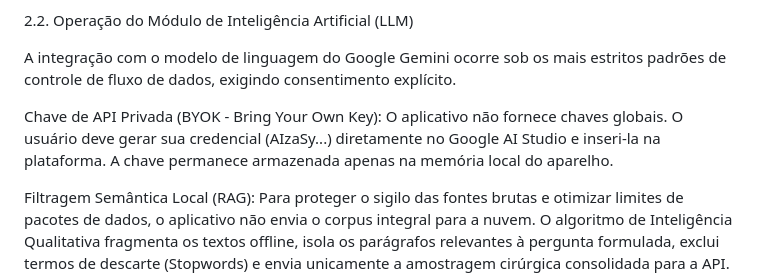
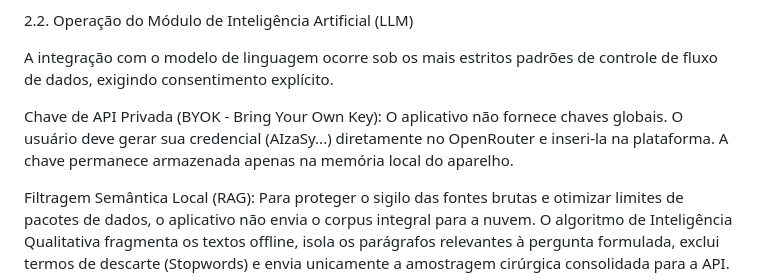
Before and after one commit to lourran-martins/curso-numer, a Markdown page: README.md, the part around the change. GitHub-like rendering.

Commit message:
Atualizar o README.md

```diff
--- a/README.md
+++ b/README.md
@@ -31,9 +31,9 @@ Camada de Proteção Intradispositivo: O acesso ao aplicativo e à leitura do In
 
 2.2. Operação do Módulo de Inteligência Artificial (LLM)
 
-A integração com o modelo de linguagem do Google Gemini ocorre sob os mais estritos padrões de controle de fluxo de dados, exigindo consentimento explícito.
+A integração com o modelo de linguagem ocorre sob os mais estritos padrões de controle de fluxo de dados, exigindo consentimento explícito.
 
-Chave de API Privada (BYOK - Bring Your Own Key): O aplicativo não fornece chaves globais. O usuário deve gerar sua credencial (AIzaSy...) diretamente no Google AI Studio e inseri-la na plataforma. A chave permanece armazenada apenas na memória local do aparelho.
+Chave de API Privada (BYOK - Bring Your Own Key): O aplicativo não fornece chaves globais. O usuário deve gerar sua credencial (AIzaSy...) diretamente no OpenRouter e inseri-la na plataforma. A chave permanece armazenada apenas na memória local do aparelho.
 
 Filtragem Semântica Local (RAG): Para proteger o sigilo das fontes brutas e otimizar limites de pacotes de dados, o aplicativo não envia o corpus integral para a nuvem. O algoritmo de Inteligência Qualitativa fragmenta os textos offline, isola os parágrafos relevantes à pergunta formulada, exclui termos de descarte (Stopwords) e envia unicamente a amostragem cirúrgica consolidada para a API.
 
```
